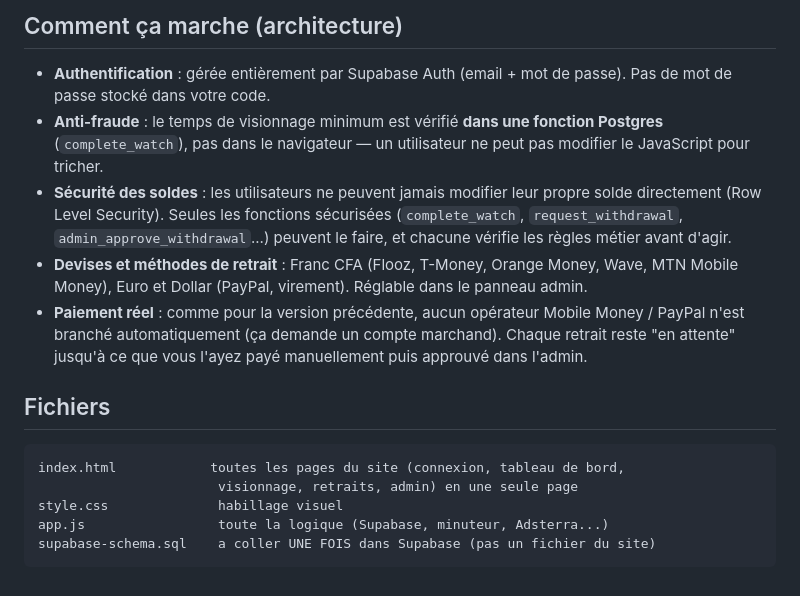
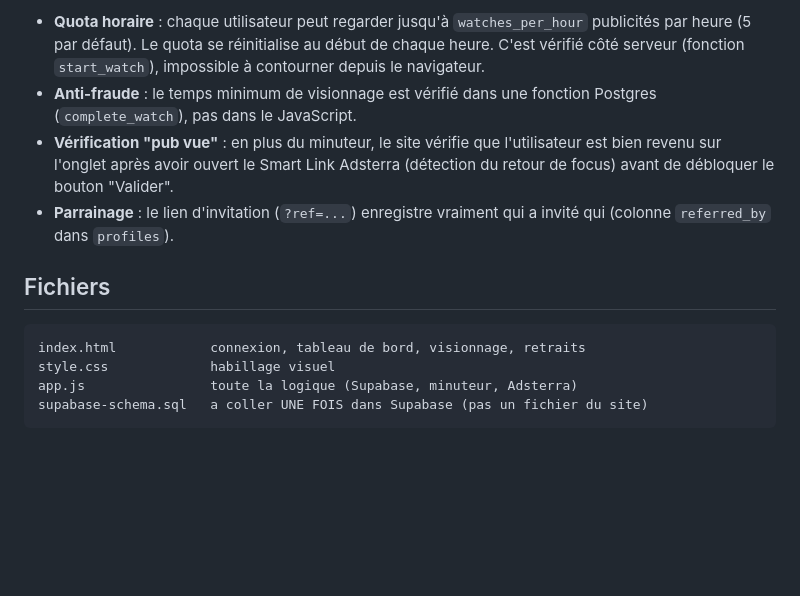
Before and after one commit to achiramabrozer-jpg/GamePub, a Markdown page: README.md, the part around one of its changes. Rendered like a GitHub page; blank space fills up the shorter version.

````diff
--- a/README.md
+++ b/README.md
@@ -81,28 +39,21 @@ GitHub Pages ou Vercel de la même façon (déployer un dossier statique).
-## Comment ça marche (architecture)
-
-- **Authentification** : gérée entièrement par Supabase Auth (email + mot de
-  passe). Pas de mot de passe stocké dans votre code.
-- **Anti-fraude** : le temps de visionnage minimum est vérifié **dans une
-  fonction Postgres** (`complete_watch`), pas dans le navigateur — un
-  utilisateur ne peut pas modifier le JavaScript pour tricher.
-- **Sécurité des soldes** : les utilisateurs ne peuvent jamais modifier leur
-  propre solde directement (Row Level Security). Seules les fonctions
-  sécurisées (`complete_watch`, `request_withdrawal`, `admin_approve_withdrawal`...)
-  peuvent le faire, et chacune vérifie les règles métier avant d'agir.
-- **Devises et méthodes de retrait** : Franc CFA (Flooz, T-Money, Orange
-  Money, Wave, MTN Mobile Money), Euro et Dollar (PayPal, virement). Réglable
-  dans le panneau admin.
-- **Paiement réel** : comme pour la version précédente, aucun opérateur
-  Mobile Money / PayPal n'est branché automatiquement (ça demande un compte
-  marchand). Chaque retrait reste "en attente" jusqu'à ce que vous l'ayez payé
-  manuellement puis approuvé dans l'admin.
+- **Quota horaire** : chaque utilisateur peut regarder jusqu'à
+  `watches_per_hour` publicités par heure (5 par défaut). Le quota se
+  réinitialise au début de chaque heure. C'est vérifié côté serveur
+  (fonction `start_watch`), impossible à contourner depuis le navigateur.
+- **Anti-fraude** : le temps minimum de visionnage est vérifié dans une
+  fonction Postgres (`complete_watch`), pas dans le JavaScript.
+- **Vérification "pub vue"** : en plus du minuteur, le site vérifie que
+  l'utilisateur est bien revenu sur l'onglet après avoir ouvert le Smart Link
+  Adsterra (détection du retour de focus) avant de débloquer le bouton
+  "Valider".
+- **Parrainage** : le lien d'invitation (`?ref=...`) enregistre vraiment qui a
+  invité qui (colonne `referred_by` dans `profiles`).
 
 ## Fichiers
 
 ```
-index.html            toutes les pages du site (connexion, tableau de bord,
-                       visionnage, retraits, admin) en une seule page
-style.css              habillage visuel
-app.js                 toute la logique (Supabase, minuteur, Adsterra...)
-supabase-schema.sql    a coller UNE FOIS dans Supabase (pas un fichier du site)
+index.html            connexion, tableau de bord, visionnage, retraits
+style.css             habillage visuel
+app.js                toute la logique (Supabase, minuteur, Adsterra)
+supabase-schema.sql   a coller UNE FOIS dans Supabase (pas un fichier du site)
 ```
````
Also changed, not shown: other parts of README.md (+27 -69 lines).
